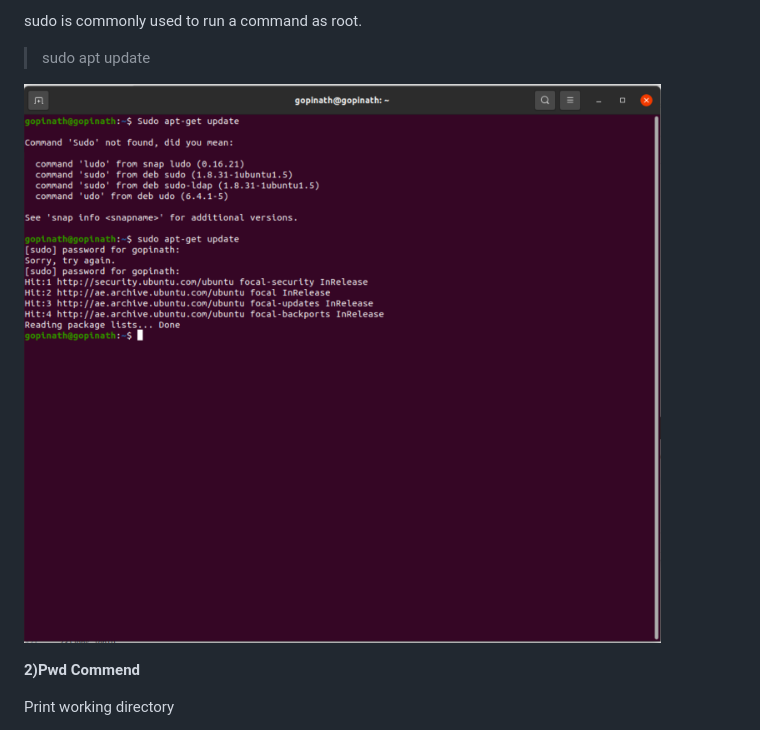
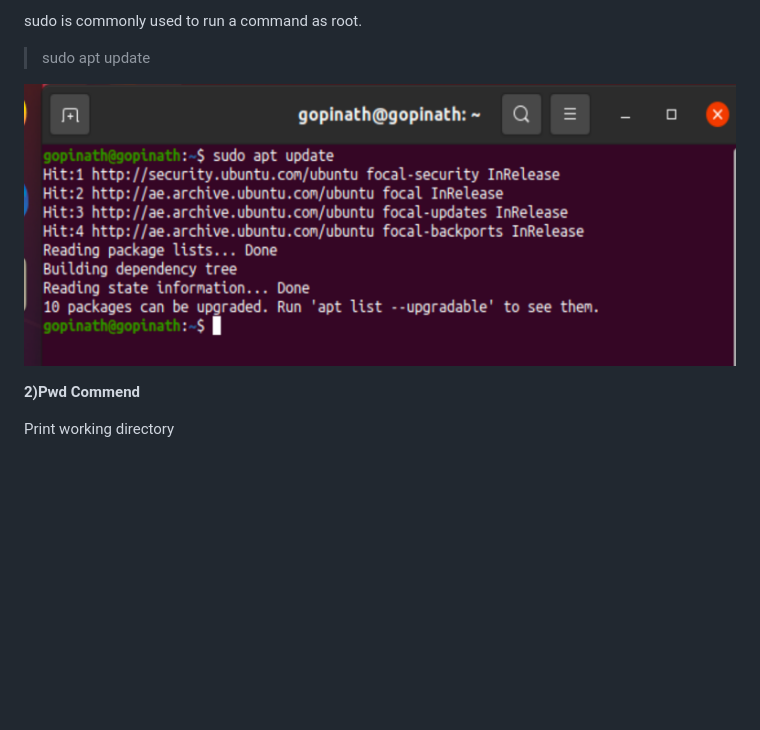
Before and after one commit to GopiHariraj/DevOps-Project-1, a Markdown page: Linux CMD Project 1/Readme.md, the part around the change. Drawn GitHub-style; blank space fills up the shorter version.

Commit message:
sudo readme

```diff
--- a/Linux CMD Project 1/Readme.md
+++ b/Linux CMD Project 1/Readme.md
@@ -25,7 +25,7 @@ sudo is commonly used to run a command as root.
 
 > sudo apt update
 
-![Alt text](Images/Screenshot%202023-09-13%20at%205.00.48%20PM.png)
+![Alt text](Images/sudo.png)
 
 **2)Pwd Commend**
 
```
